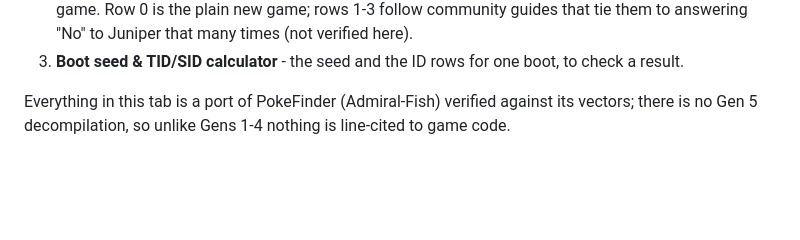
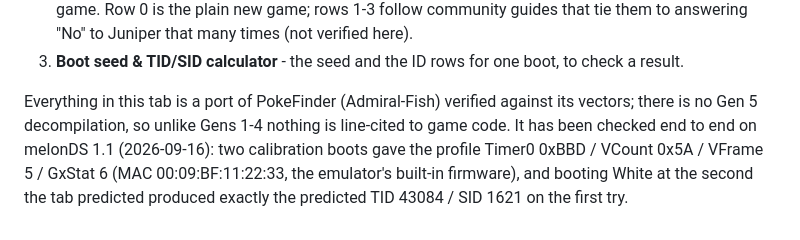
Before and after one commit to isleep2late/Shiny-Solution, a Markdown page: USAGE.md, the part around the change. Rendered like a GitHub page; blank space fills up the shorter version.

Commit message:
usage: Gen 5 tab verified end to end on melonDS (predicted boot second hit first try)

```diff
--- a/USAGE.md
+++ b/USAGE.md
@@ -619,4 +619,7 @@ boot; the Trainer ID is a fixed number of advances after that. So a TID target i
 3. **Boot seed & TID/SID calculator** - the seed and the ID rows for one boot, to check a result.
 
 Everything in this tab is a port of PokeFinder (Admiral-Fish) verified against its vectors; there
-is no Gen 5 decompilation, so unlike Gens 1-4 nothing is line-cited to game code.
+is no Gen 5 decompilation, so unlike Gens 1-4 nothing is line-cited to game code. It has been checked
+end to end on melonDS 1.1 (2026-09-16): two calibration boots gave the profile Timer0 0xBBD / VCount
+0x5A / VFrame 5 / GxStat 6 (MAC 00:09:BF:11:22:33, the emulator's built-in firmware), and booting White
+at the second the tab predicted produced exactly the predicted TID 43084 / SID 1621 on the first try.
```
